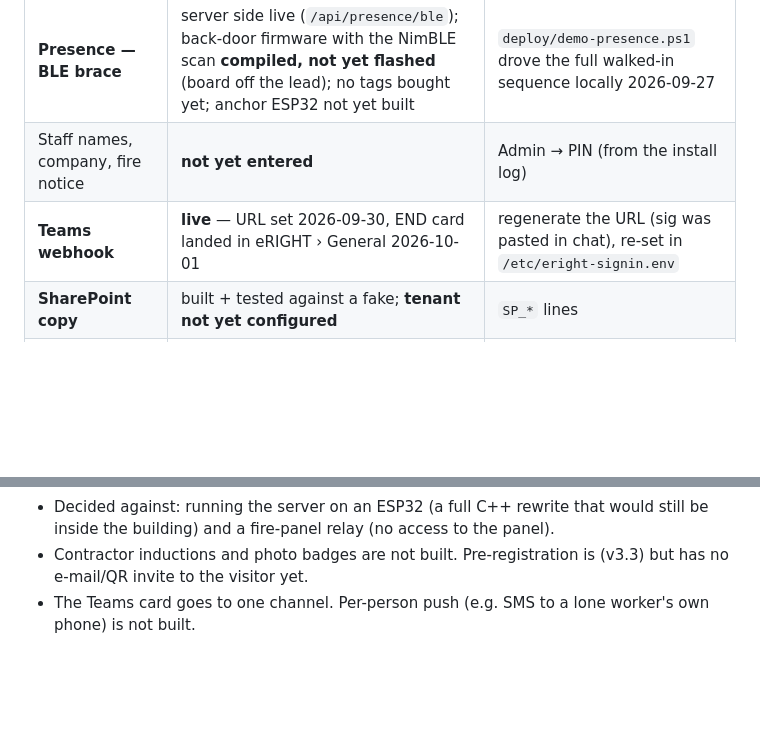
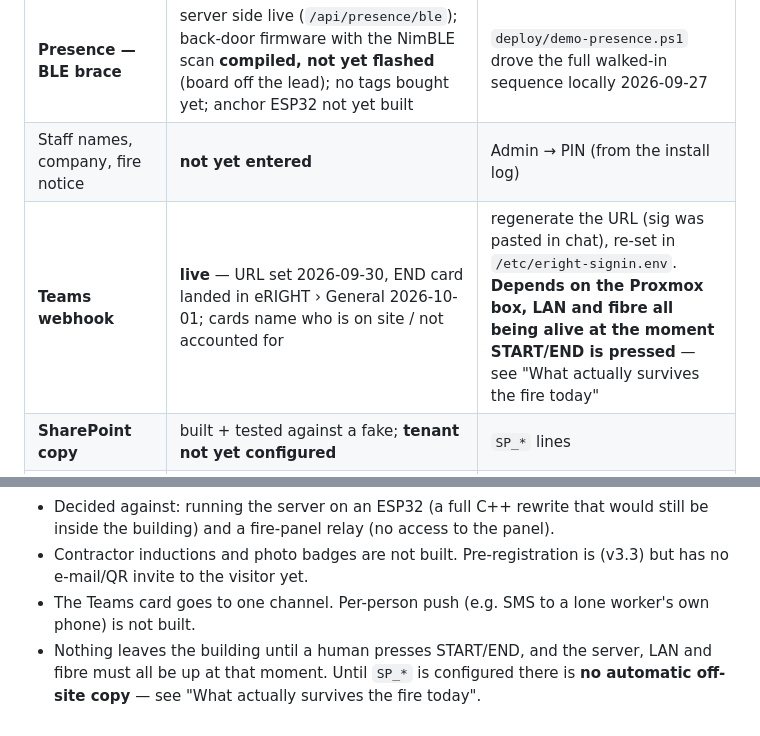
Before and after one commit to otherlands/SigninApp, a Markdown page: README.md, 2 parts joined by grey strips. GitHub-like rendering; blank space fills up the shorter version.

```diff
--- a/README.md
+++ b/README.md
@@ -20,7 +20,7 @@ The original one-file JSON version is preserved in git history (`git show 6eab63
 | **Presence — Wi-Fi brace** | built + tested; **off** until `UNIFI_URL` + read-only `UNIFI_API_KEY` are in `/etc/eright-signin.env` | startup log: `presence: Wi-Fi brace off` |
 | **Presence — BLE brace** | server side live (`/api/presence/ble`); back-door firmware with the NimBLE scan **compiled, not yet flashed** (board off the lead); no tags bought yet; anchor ESP32 not yet built | `deploy/demo-presence.ps1` drove the full walked-in sequence locally 2026-09-27 |
 | Staff names, company, fire notice | **not yet entered** | Admin → PIN (from the install log) |
-| **Teams webhook** | **live** — URL set 2026-09-30, END card landed in eRIGHT › General 2026-10-01 | regenerate the URL (sig was pasted in chat), re-set in `/etc/eright-signin.env` |
+| **Teams webhook** | **live** — URL set 2026-09-30, END card landed in eRIGHT › General 2026-10-01; cards name who is on site / not accounted for | regenerate the URL (sig was pasted in chat), re-set in `/etc/eright-signin.env`. **Depends on the Proxmox box, LAN and fibre all being alive at the moment START/END is pressed** — see "What actually survives the fire today" |
 | **SharePoint copy** | built + tested against a fake; **tenant not yet configured** | `SP_*` lines |
 | **Prometheus / e-mail alerts** (llm-cluster) | rules + scrape job in repo; **deploy on platform-a owed** (`SIGNIN_ADDR=192.168.101.102 bash scripts/deploy-signin-monitoring.sh`) | platform-a reaches the server (`signin_up 1` read from it) |
 | **Back-door reader** (ESP32-S3 + PN532) | firmware flashed as `back-door-reader`; Wi-Fi + health 200 + **fire button proven** (roll call 09-25 22:58Z) + **cards read 09-27 20:34Z** (`C3621F39`, `314F6C0A` as unknown_card) — assign them in Admin | `firmware/door-reader/WIRING.md` |
@@ -653,3 +683,4 @@ presses), never by the alarm itself.
 - Decided against: running the server on an ESP32 (a full C++ rewrite that would still be inside the building) and a fire-panel relay (no access to the panel).
 - Contractor inductions and photo badges are not built. Pre-registration is (v3.3) but has no e-mail/QR invite to the visitor yet.
 - The Teams card goes to one channel. Per-person push (e.g. SMS to a lone worker's own phone) is not built.
+- Nothing leaves the building until a human presses START/END, and the server, LAN and fibre must all be up at that moment. Until `SP_*` is configured there is **no automatic off-site copy** — see "What actually survives the fire today".
```
Also changed, not shown: other parts of README.md (+30 -0 lines).
